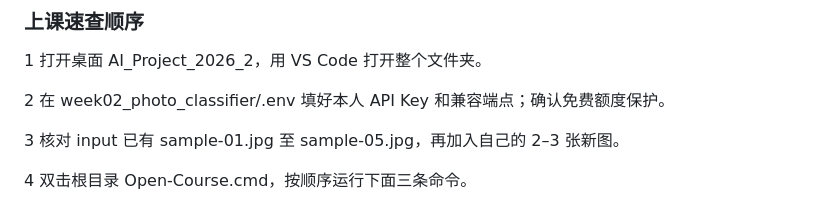
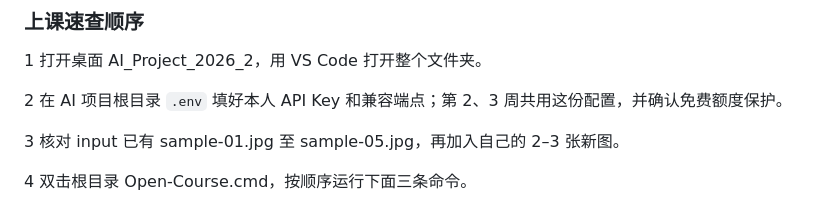
Before and after one commit to ChenMengLR/AI_Project_2026_2, a Markdown page: COURSE_GUIDE.md, the part around the change. GitHub-like rendering.

```diff
--- a/COURSE_GUIDE.md
+++ b/COURSE_GUIDE.md
@@ -21,7 +21,7 @@
 
 1  打开桌面 AI_Project_2026_2，用 VS Code 打开整个文件夹。
 
-2  在 week02_photo_classifier/.env 填好本人 API Key 和兼容端点；确认免费额度保护。
+2  在 AI 项目根目录 `.env` 填好本人 API Key 和兼容端点；第 2、3 周共用这份配置，并确认免费额度保护。
 
 3  核对 input 已有 sample-01.jpg 至 sample-05.jpg，再加入自己的 2–3 张新图。
 
```
Also changed, not shown: README.md (+2 -2 lines).
